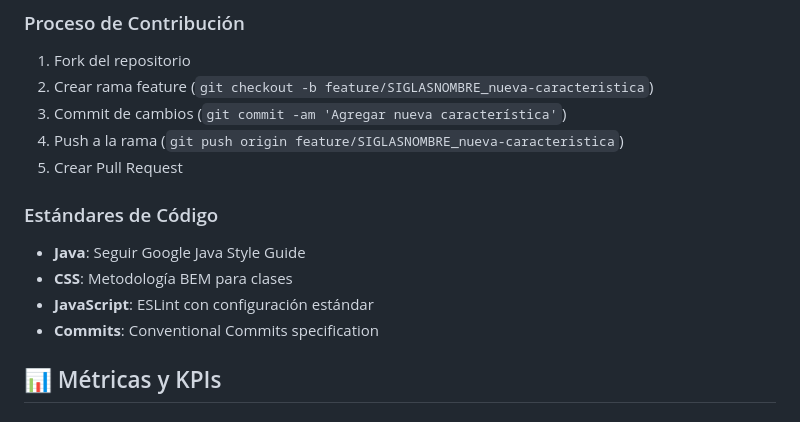
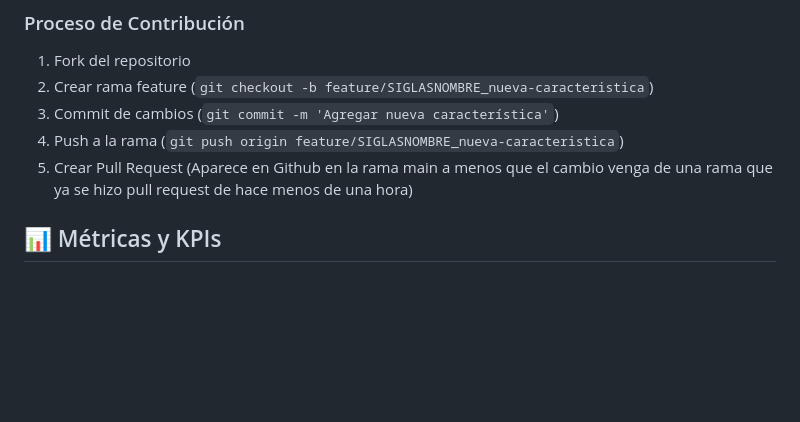
Before and after one commit to SantiAvilal13/CodeQuest-Project-, a Markdown page: README.md, the part around the change. Drawn GitHub-style; blank space fills up the shorter version.

```diff
--- a/README.md
+++ b/README.md
@@ -246,15 +246,10 @@ codequest/
 ### Proceso de Contribución
 1. Fork del repositorio
 2. Crear rama feature (`git checkout -b feature/SIGLASNOMBRE_nueva-caracteristica`)
-3. Commit de cambios (`git commit -am 'Agregar nueva característica'`)
+3. Commit de cambios (`git commit -m 'Agregar nueva característica'`)
 4. Push a la rama (`git push origin feature/SIGLASNOMBRE_nueva-caracteristica`)
-5. Crear Pull Request
+5. Crear Pull Request (Aparece en Github en la rama main a menos que el cambio venga de una rama que ya se hizo pull request de hace menos de una hora)
 
-### Estándares de Código
-- **Java**: Seguir Google Java Style Guide
-- **CSS**: Metodología BEM para clases
-- **JavaScript**: ESLint con configuración estándar
-- **Commits**: Conventional Commits specification
 
 ## 📊 Métricas y KPIs
 
```
